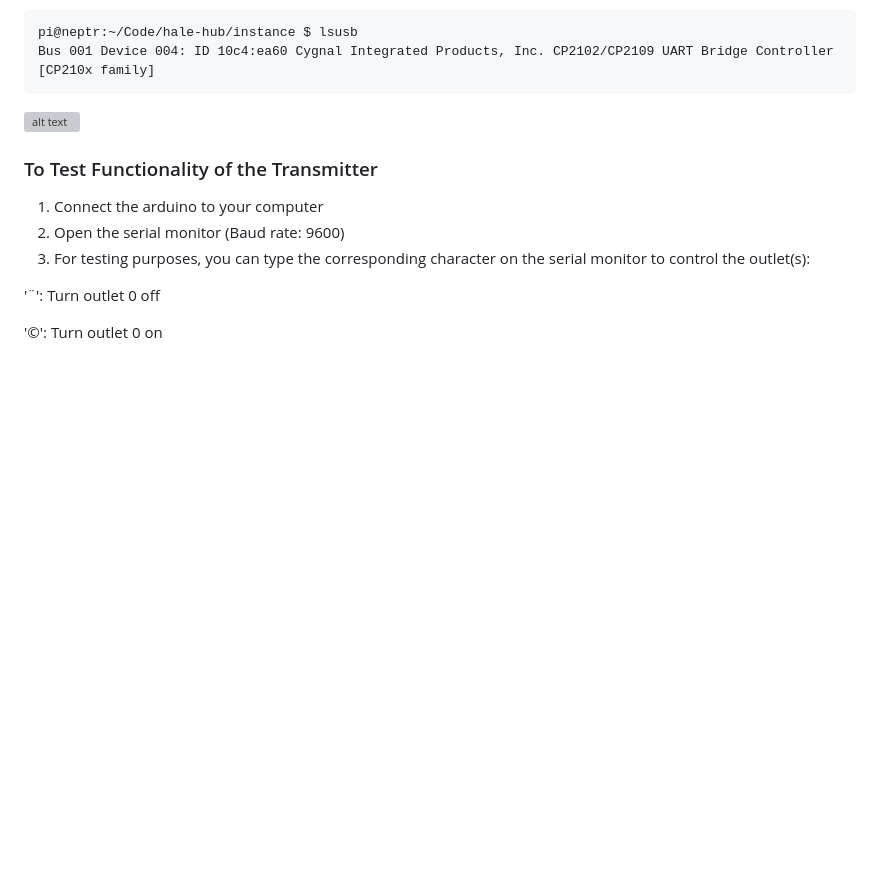
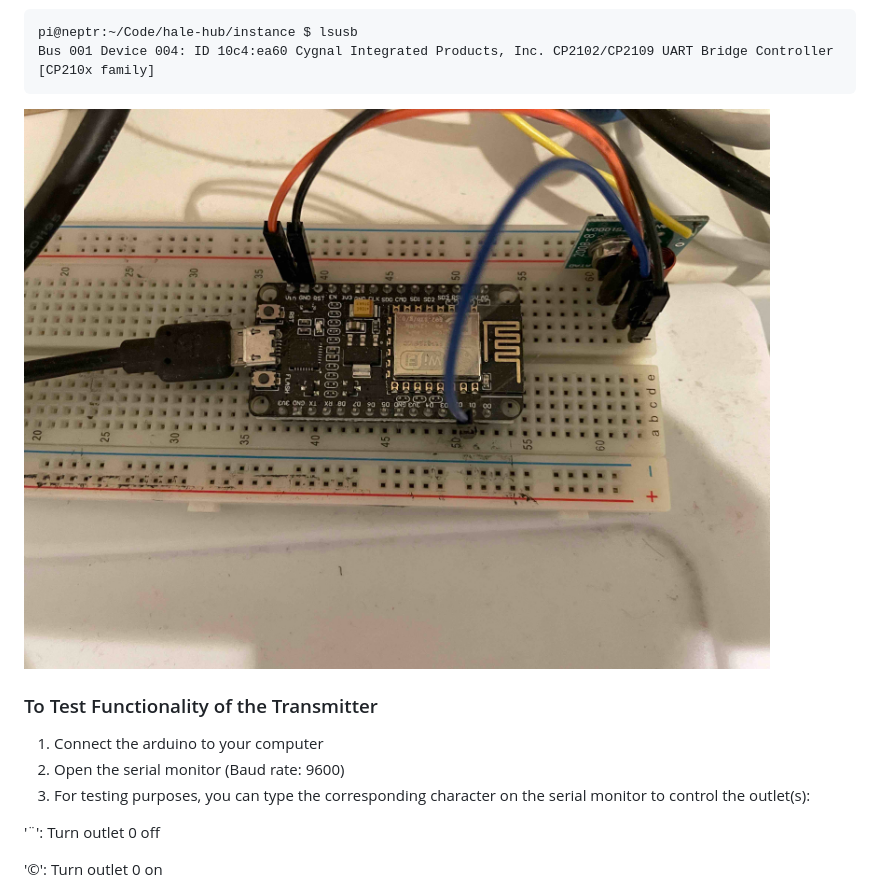
Before and after one commit to tantinlala/hale-hub, a Markdown page: README.md, the part around the change. GitHub-like rendering; pictures changed too: images/transmitter.jpg (added); blank space fills up the shorter version; grey boxes are pictures that could not be loaded.

Commit message:
Added transmitter picture

````diff
--- a/README.md
+++ b/README.md
@@ -78,7 +78,7 @@ pi@neptr:~/Code/hale-hub/instance $ lsusb
 Bus 001 Device 004: ID 10c4:ea60 Cygnal Integrated Products, Inc. CP2102/CP2109 UART Bridge Controller [CP210x family]
 ```
 
-![alt text](https://github.com/tantinlala/hale-hub/blob/main/images/transmitter.JPG?raw=true)
+![alt text](https://github.com/tantinlala/hale-hub/blob/main/images/transmitter.jpg?raw=true)
 
 ### To Test Functionality of the Transmitter
 1. Connect the arduino to your computer
````
